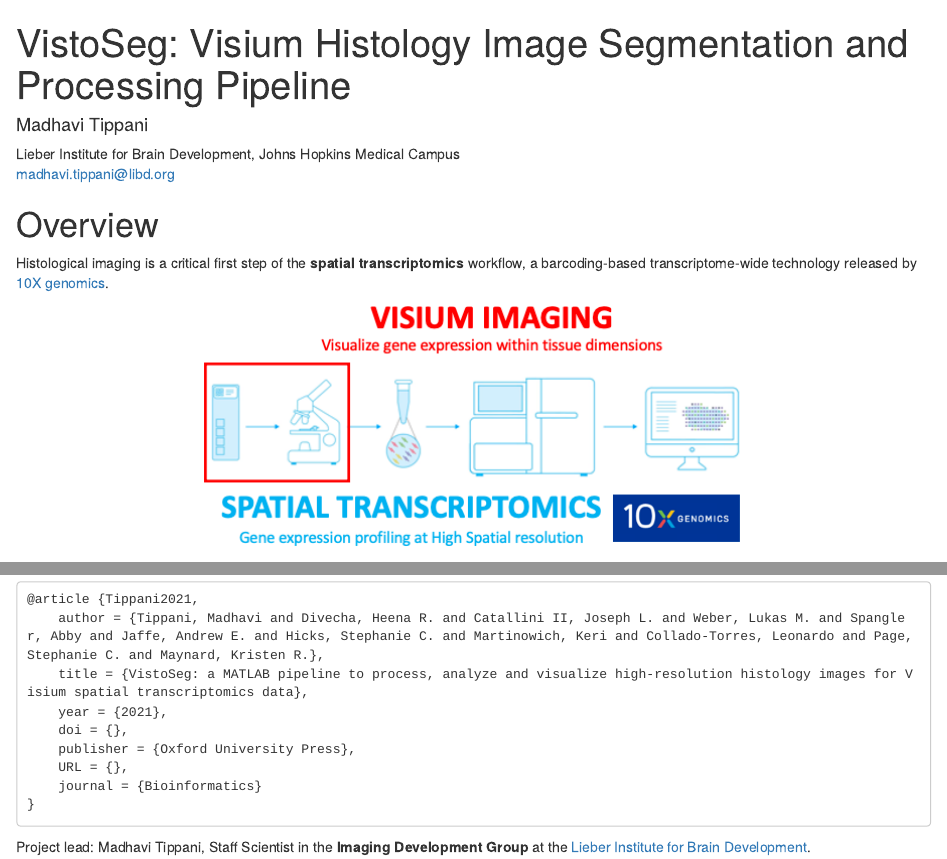
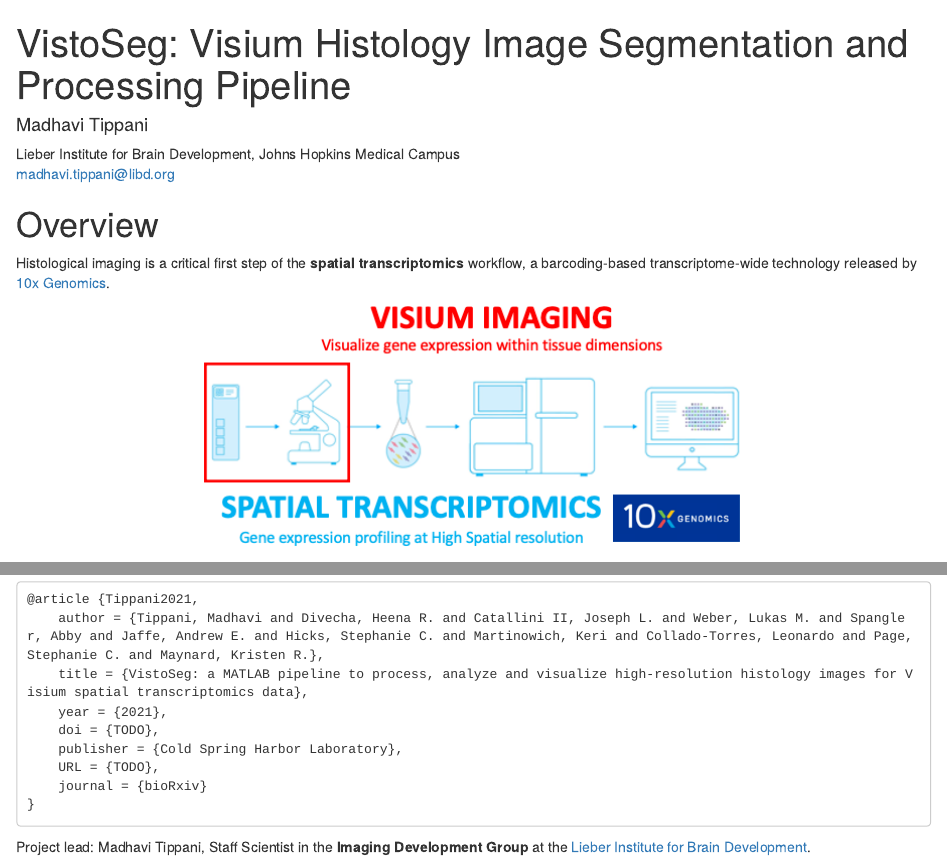
Before and after one commit to LieberInstitute/VistoSeg, an R Markdown document (index.Rmd): the page in a window 1100 px wide, from its top, and a second part further down, joined at a grey line. Rendered offline with R 4.5, knitr and Pandoc, with nearby package versions; drawn as R Markdown's standard HTML page in place of the format the file asks for.

Commit message:
Add some spacing, don't list any journals for now in the citation info (switch to bioRxiv), fix a link to step 3

````diff
--- a/index.Rmd
+++ b/index.Rmd
@@ -14,7 +14,8 @@ output:
 ---
 
 # Overview {-}
-Histological imaging is a critical first step of the **spatial transcriptomics** workflow, a barcoding-based transcriptome-wide technology released by [10X genomics](https://www.10xgenomics.com).
+
+Histological imaging is a critical first step of the **spatial transcriptomics** workflow, a barcoding-based transcriptome-wide technology released by [10x Genomics](https://www.10xgenomics.com).
 <center>
 ![](images/visium_imaging.png)
 </center>
@@ -37,10 +40,10 @@ We hope that [VistoSeg](http://research.libd.org/VistoSeg/) will be useful for y
 	author = {Tippani, Madhavi and Divecha, Heena R. and Catallini II, Joseph L. and Weber, Lukas M. and Spangler, Abby and Jaffe, Andrew E. and Hicks, Stephanie C. and Martinowich, Keri and Collado-Torres, Leonardo and Page, Stephanie C. and Maynard, Kristen R.},
 	title = {VistoSeg: a MATLAB pipeline to process, analyze and visualize high-resolution histology images for Visium spatial transcriptomics data},
 	year = {2021},
-	doi = {},
-	publisher = {Oxford University Press},
-	URL = {},
-	journal = {Bioinformatics}
+	doi = {TODO},
+	publisher = {Cold Spring Harbor Laboratory},
+	URL = {TODO},
+	journal = {bioRxiv}
 }
 ```
 Project lead: Madhavi Tippani, Staff Scientist in the **Imaging Development Group** at the [Lieber Institute for Brain Development](https://www.libd.org/).
````
Also changed, not shown: index.Rmd (9 more changed lines).
